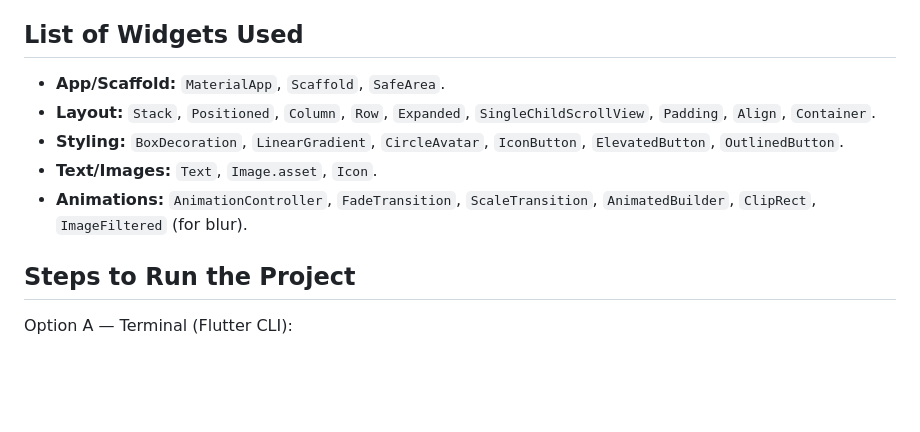
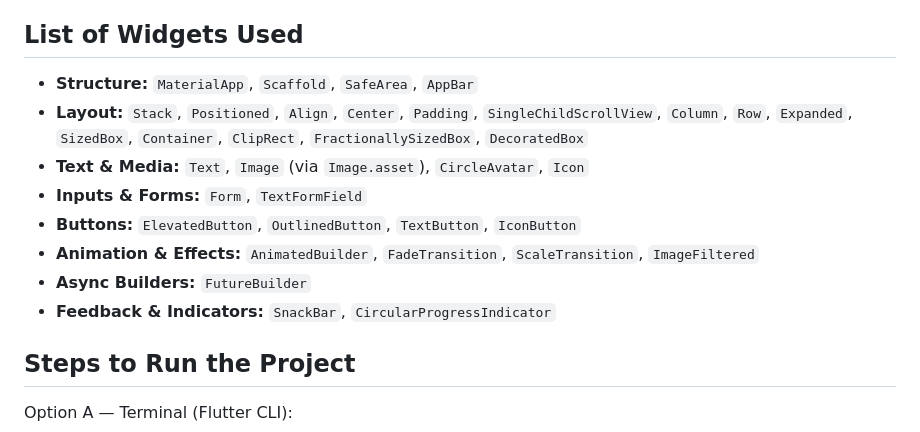
Before and after one commit to Frilit/Intermediate-Login-Registration-Authentication-Flutter, a Markdown page: README.md, the part around the change. Rendered like a GitHub page; blank space fills up the shorter version.

Commit message:
Revise widget list and structure in README
Updated widget list and organized sections for clarity.

```diff
--- a/README.md
+++ b/README.md
@@ -15,11 +15,14 @@ A modern and intermediate level Flutter app demonstrating a clean flow (Splash s
 
 ## List of Widgets Used
 
-- **App/Scaffold:** `MaterialApp`, `Scaffold`, `SafeArea`.
-- **Layout:** `Stack`, `Positioned`, `Column`, `Row`, `Expanded`, `SingleChildScrollView`, `Padding`, `Align`, `Container`.
-- **Styling:** `BoxDecoration`, `LinearGradient`, `CircleAvatar`, `IconButton`, `ElevatedButton`, `OutlinedButton`.
-- **Text/Images:** `Text`, `Image.asset`, `Icon`.
-- **Animations:** `AnimationController`, `FadeTransition`, `ScaleTransition`, `AnimatedBuilder`, `ClipRect`, `ImageFiltered` (for blur).
+- **Structure:** `MaterialApp`, `Scaffold`, `SafeArea`, `AppBar`
+- **Layout:** `Stack`, `Positioned`, `Align`, `Center`, `Padding`, `SingleChildScrollView`, `Column`, `Row`, `Expanded`, `SizedBox`, `Container`, `ClipRect`, `FractionallySizedBox`, `DecoratedBox`
+- **Text & Media:** `Text`, `Image` (via `Image.asset`), `CircleAvatar`, `Icon`
+- **Inputs & Forms:** `Form`, `TextFormField`
+- **Buttons:** `ElevatedButton`, `OutlinedButton`, `TextButton`, `IconButton`
+- **Animation & Effects:** `AnimatedBuilder`, `FadeTransition`, `ScaleTransition`, `ImageFiltered`
+- **Async Builders:** `FutureBuilder`
+- **Feedback & Indicators:** `SnackBar`, `CircularProgressIndicator`
 
 ## Steps to Run the Project
 
```
